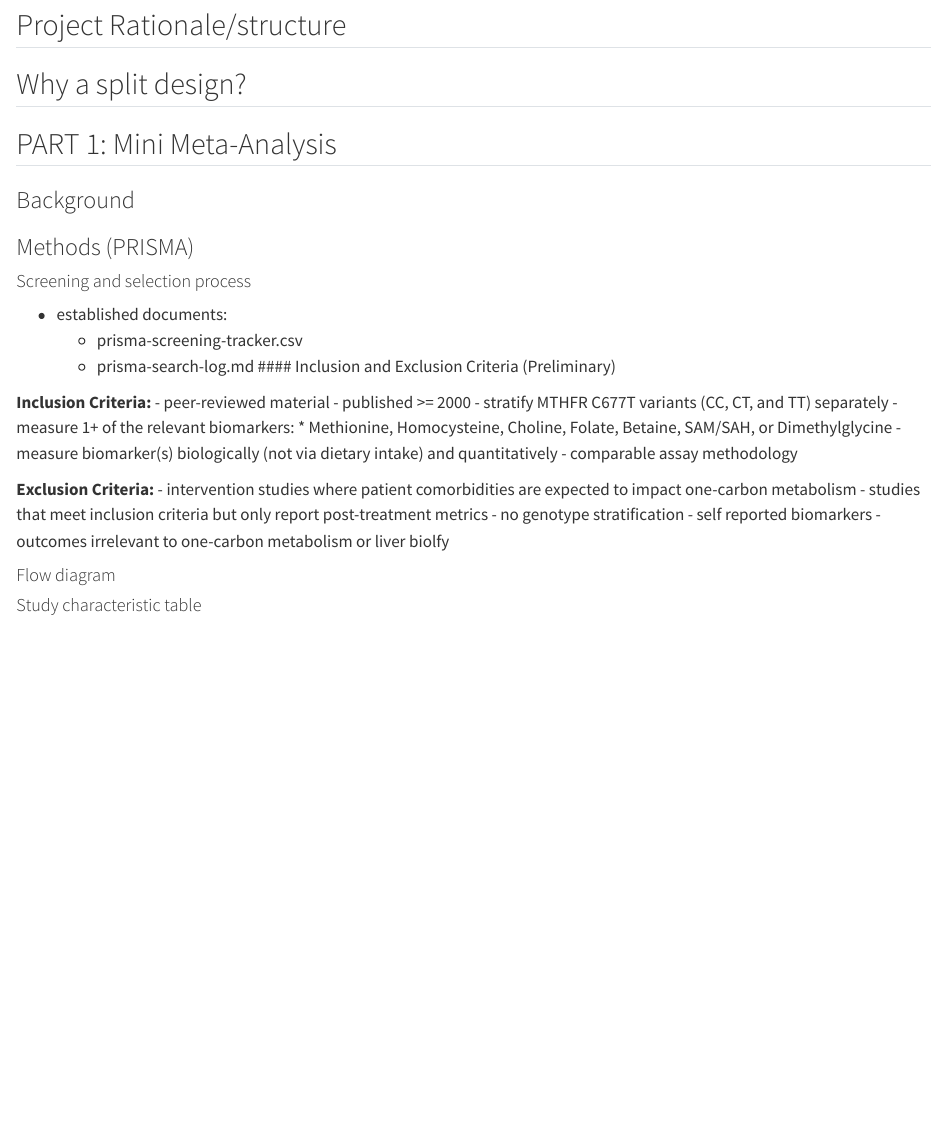
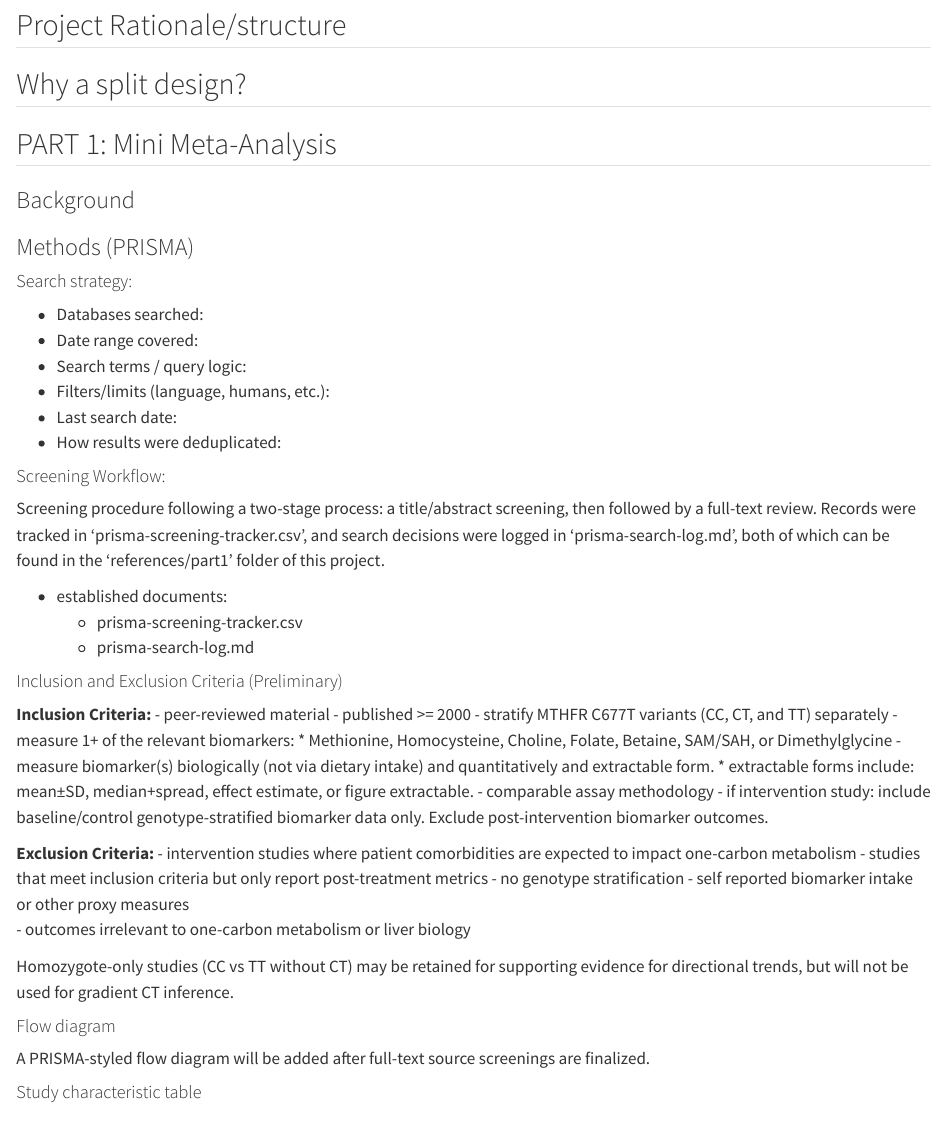
Before and after one commit to colette-osiris/mthfr-fld-capstone, a Quarto document (index.qmd): the page in a window 1100 px wide, from 270 px down. Rendered offline with R 4.5, knitr and Pandoc in place of Quarto, with nearby package versions.

Commit message:
Update index.qmd
Part 1 adjustments: added PRISMA search strategy section, tighten inclusion/exclusion criteria, and added summary sentence for flow diagram.

```diff
--- a/index.qmd
+++ b/index.qmd
@@ -19,10 +19,27 @@ format: html
 
 ### Methods (PRISMA)
 
-#### Screening and selection process
+#### Search strategy:
+- Databases searched:
+- Date range covered:
+- Search terms / query logic:
+- Filters/limits (language, humans, etc.):
+- Last search date:
+- How results were deduplicated:
+
+
+#### Screening Workflow:
+
+Screening procedure following a two-stage process: a title/abstract screening, then followed by a full-text review.
+Records were tracked in 'prisma-screening-tracker.csv', and search decisions were logged in 'prisma-search-log.md',
+both of which can be found in the 'references/part1' folder of this project.
+
+
 - established documents:
     * prisma-screening-tracker.csv
     * prisma-search-log.md
+
+
 #### Inclusion and Exclusion Criteria (Preliminary)
 
 **Inclusion Criteria:**
@@ -31,17 +48,24 @@ format: html
 - stratify MTHFR C677T variants (CC, CT, and TT) separately
 - measure 1+ of the relevant biomarkers:
   * Methionine, Homocysteine, Choline, Folate, Betaine, SAM/SAH, or Dimethylglycine
-- measure biomarker(s) biologically (not via dietary intake) and quantitatively
+- measure biomarker(s) biologically (not via dietary intake) and quantitatively and extractable form.
+   * extractable forms include: mean±SD, median+spread, effect estimate, or figure extractable.
 - comparable assay methodology
+- if intervention study: include baseline/control genotype-stratified biomarker data only. Exclude post-intervention biomarker outcomes.
 
 **Exclusion Criteria:**
 - intervention studies where patient comorbidities are expected to impact one-carbon metabolism
 - studies that meet inclusion criteria but only report post-treatment metrics
 - no genotype stratification
-- self reported biomarkers
-- outcomes irrelevant to one-carbon metabolism or liver biolfy
+- self reported biomarker intake or other proxy measures
+- outcomes irrelevant to one-carbon metabolism or liver biology
+
+Homozygote-only studies (CC vs TT without CT) may be retained for supporting evidence for directional trends, but will not be used for gradient CT inference.
 
 #### Flow diagram
+
+A PRISMA-styled flow diagram will be added after full-text source screenings are finalized.
+
 #### Study characteristic table
 
 ### Results
```
